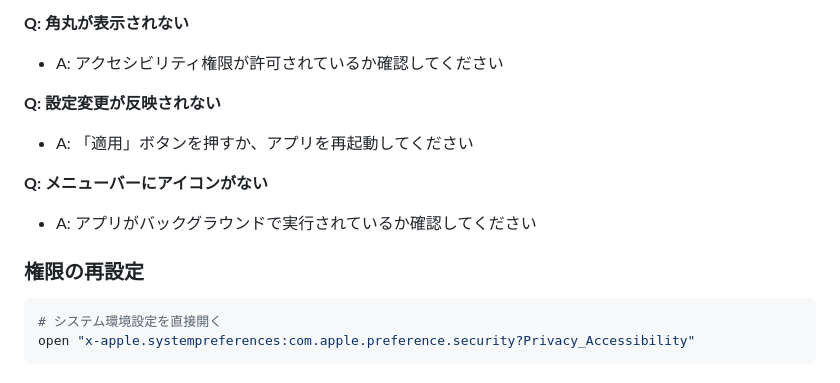
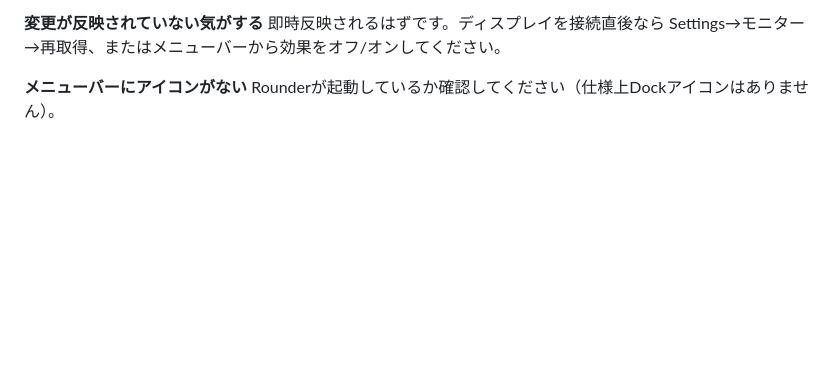
Before and after one commit to nisesimadao/Rounder, a Markdown page: README_jp.md, the part around one of its changes. Drawn GitHub-style; blank space fills up the shorter version.

````diff
--- a/README_jp.md
+++ b/README_jp.md
@@ -136,16 +104,6 @@ xcodebuild -project Rounder.xcodeproj -scheme Rounder -configuration Release bui
 
-**Q: 角丸が表示されない**
-- A: アクセシビリティ権限が許可されているか確認してください
+**変更が反映されていない気がする**
+即時反映されるはずです。ディスプレイを接続直後なら Settings→モニター→再取得、またはメニューバーから効果をオフ/オンしてください。
 
-**Q: 設定変更が反映されない**
-- A: 「適用」ボタンを押すか、アプリを再起動してください
-
-**Q: メニューバーにアイコンがない**
-- A: アプリがバックグラウンドで実行されているか確認してください
-
-### 権限の再設定
-
-```bash
-# システム環境設定を直接開く
-open "x-apple.systempreferences:com.apple.preference.security?Privacy_Accessibility"
-```
+**メニューバーにアイコンがない**
+Rounderが起動しているか確認してください（仕様上Dockアイコンはありません）。
````
Also changed, not shown: other parts of README_jp.md (+56 -88 lines), README.md (+58 -100 lines).
